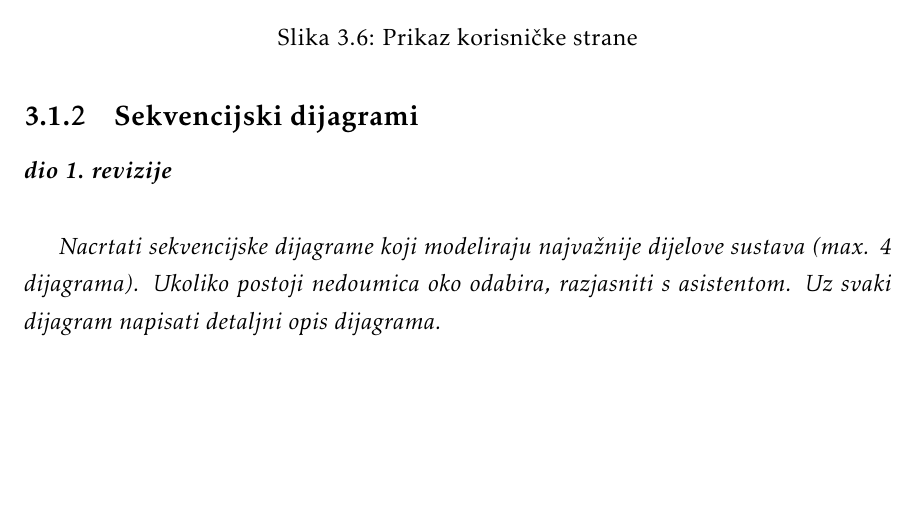
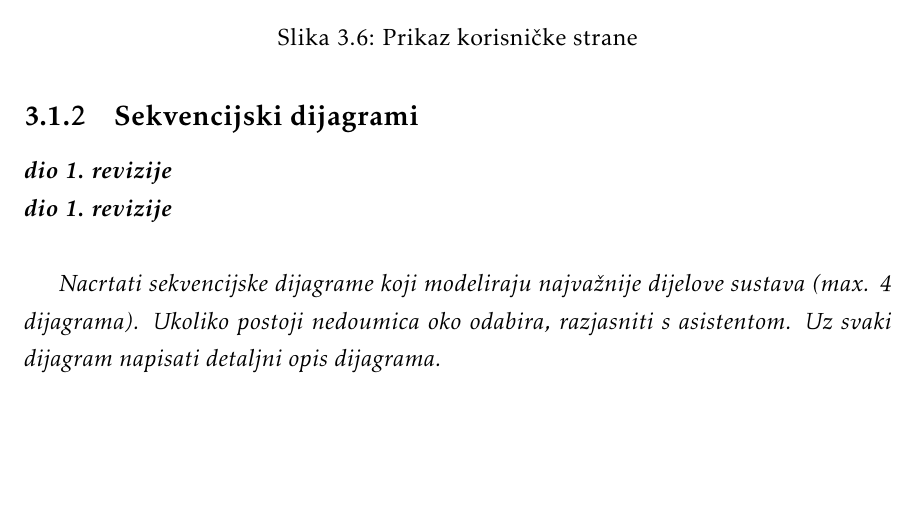
Before and after one commit to Tomislav-Pranjic/Error404-DentAll, a LaTeX document (Dokumentacija/PROGI_ProjektnaDokumentacija.tex, which reads Dokumentacija/Specifikacija_programske_potpore.tex): part of page 27 of 45, cut so that both start at the same text. Compiled offline with pdfLaTeX.

Commit message:
Branch start

```diff
--- a/Dokumentacija/Specifikacija_programske_potpore.tex
+++ b/Dokumentacija/Specifikacija_programske_potpore.tex
@@ -788,6 +788,7 @@
 			\subsection{Sekvencijski dijagrami}
 
 				\textbf{\textit{dio 1. revizije}}\\
+				\textbf{\textit{dio 1. revizije}}\\
 
 				\textit{Nacrtati sekvencijske dijagrame koji modeliraju najvažnije dijelove sustava (max. 4 dijagrama). Ukoliko postoji nedoumica oko odabira, razjasniti s asistentom. Uz svaki dijagram napisati detaljni opis dijagrama.}
 				\eject
```
